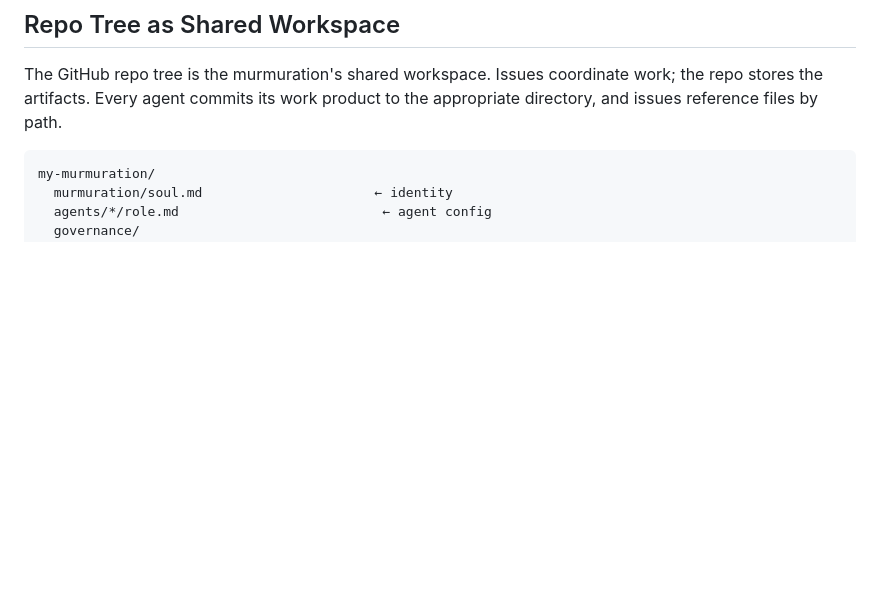
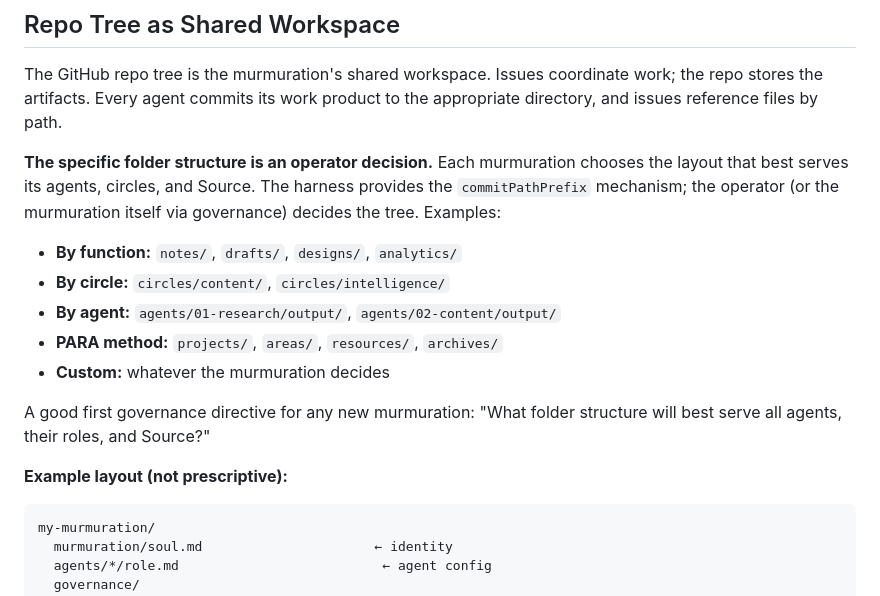
Before and after one commit to murmurations-ai/murmurations-harness, a Markdown page: docs/GITHUB-AS-SYSTEM-OF-RECORD.md, the part around the change. Drawn GitHub-style; blank space fills up the shorter version.

````diff
--- a/docs/GITHUB-AS-SYSTEM-OF-RECORD.md
+++ b/docs/GITHUB-AS-SYSTEM-OF-RECORD.md
@@ -101,6 +101,17 @@ Research Agent commits to `notes/weekly/`, Content Production commits to `drafts
 
 The GitHub repo tree is the murmuration's shared workspace. Issues coordinate work; the repo stores the artifacts. Every agent commits its work product to the appropriate directory, and issues reference files by path.
 
+**The specific folder structure is an operator decision.** Each murmuration chooses the layout that best serves its agents, circles, and Source. The harness provides the `commitPathPrefix` mechanism; the operator (or the murmuration itself via governance) decides the tree. Examples:
+
+- **By function:** `notes/`, `drafts/`, `designs/`, `analytics/`
+- **By circle:** `circles/content/`, `circles/intelligence/`
+- **By agent:** `agents/01-research/output/`, `agents/02-content/output/`
+- **PARA method:** `projects/`, `areas/`, `resources/`, `archives/`
+- **Custom:** whatever the murmuration decides
+
+A good first governance directive for any new murmuration: "What folder structure will best serve all agents, their roles, and Source?"
+
+**Example layout (not prescriptive):**
 ```
 my-murmuration/
   murmuration/soul.md                      ← identity
````
Also changed, not shown: docs/EXECUTION-PLAN.md (+4 -8 lines).
